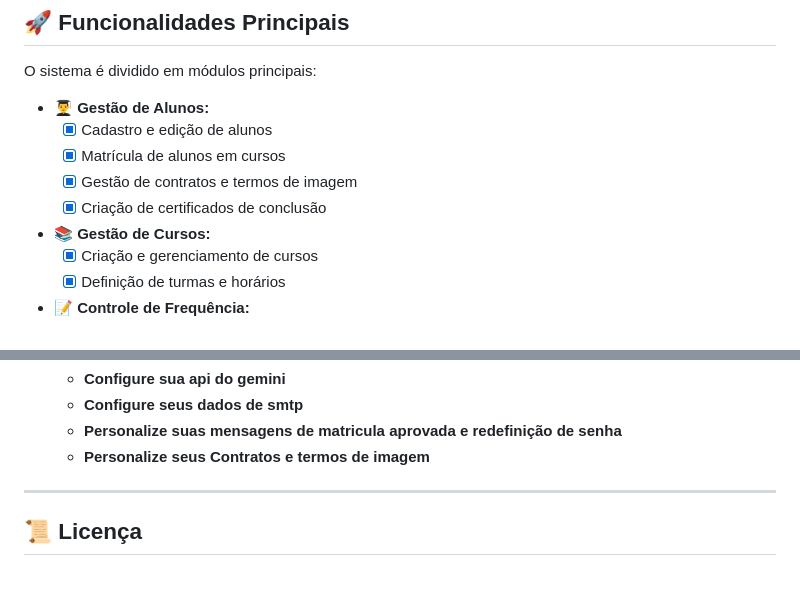
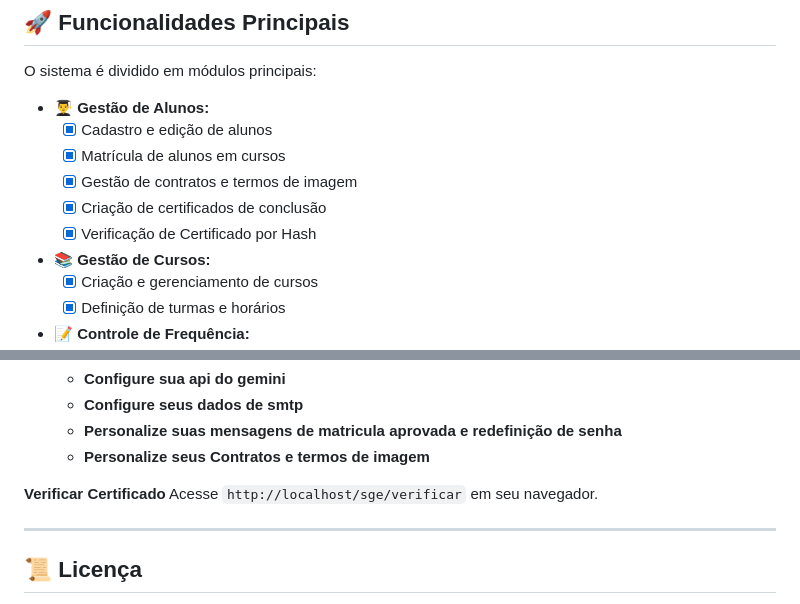
Before and after one commit to nyshimura/SGE, a Markdown page: README.md, 2 parts joined by grey strips. GitHub-like rendering; blank space fills up the shorter version.

```diff
--- a/README.md
+++ b/README.md
@@ -26,6 +26,7 @@ O sistema é dividido em módulos principais:
     * [X] Matrícula de alunos em cursos
     * [X] Gestão de contratos e termos de imagem
     * [X] Criação de certificados de conclusão
+    * [X] Verificação de Certificado por Hash
 * **📚 Gestão de Cursos:**
     * [X] Criação e gerenciamento de cursos
     * [X] Definição de turmas e horários
@@ -95,7 +97,8 @@ Após a instalação, você pode acessar o sistema com as credenciais padrão:
   * **Personalize suas mensagens de matricula aprovada e redefinição de senha**
   * **Personalize seus Contratos e termos de imagem**
 
-
+**Verificar Certificado**
+     Acesse `http://localhost/sge/verificar` em seu navegador.
 
 ---
 
```
Also changed, not shown: other parts of README.md (+1 -0 lines).
